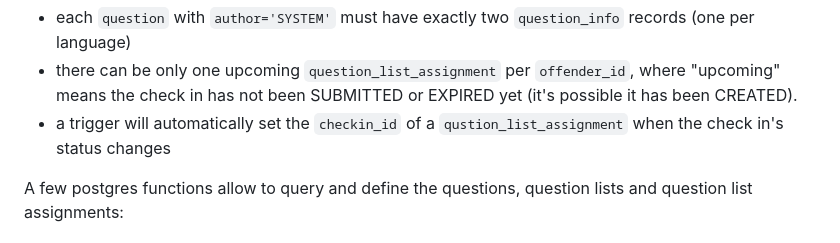
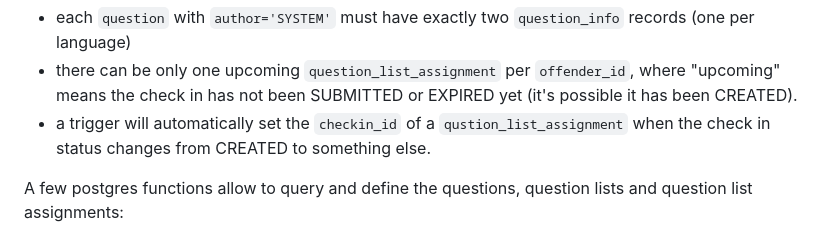
Before and after one commit to ministryofjustice/hmpps-esupervision-api, a Markdown page: docs/v2/CUSTOM_QUESTIONS.md, the part around the change. Drawn GitHub-style.

```diff
--- a/docs/v2/CUSTOM_QUESTIONS.md
+++ b/docs/v2/CUSTOM_QUESTIONS.md
@@ -69,7 +69,7 @@ There are constraints on the tables that enforce the following rules:
 - each `question` with `author='SYSTEM'` must have exactly two `question_info` records (one per language)
 - there can be only one upcoming `question_list_assignment` per `offender_id`, where "upcoming" means the check in
   has not been SUBMITTED or EXPIRED yet (it's possible it has been CREATED).
-- a trigger will automatically set the `checkin_id` of a `qustion_list_assignment` when the check in's status changes
+- a trigger will automatically set the `checkin_id` of a `qustion_list_assignment` when the check in status changes from CREATED to something else.
 
 A few postgres functions allow to query and define the questions, question lists and question list assignments:
 
```
